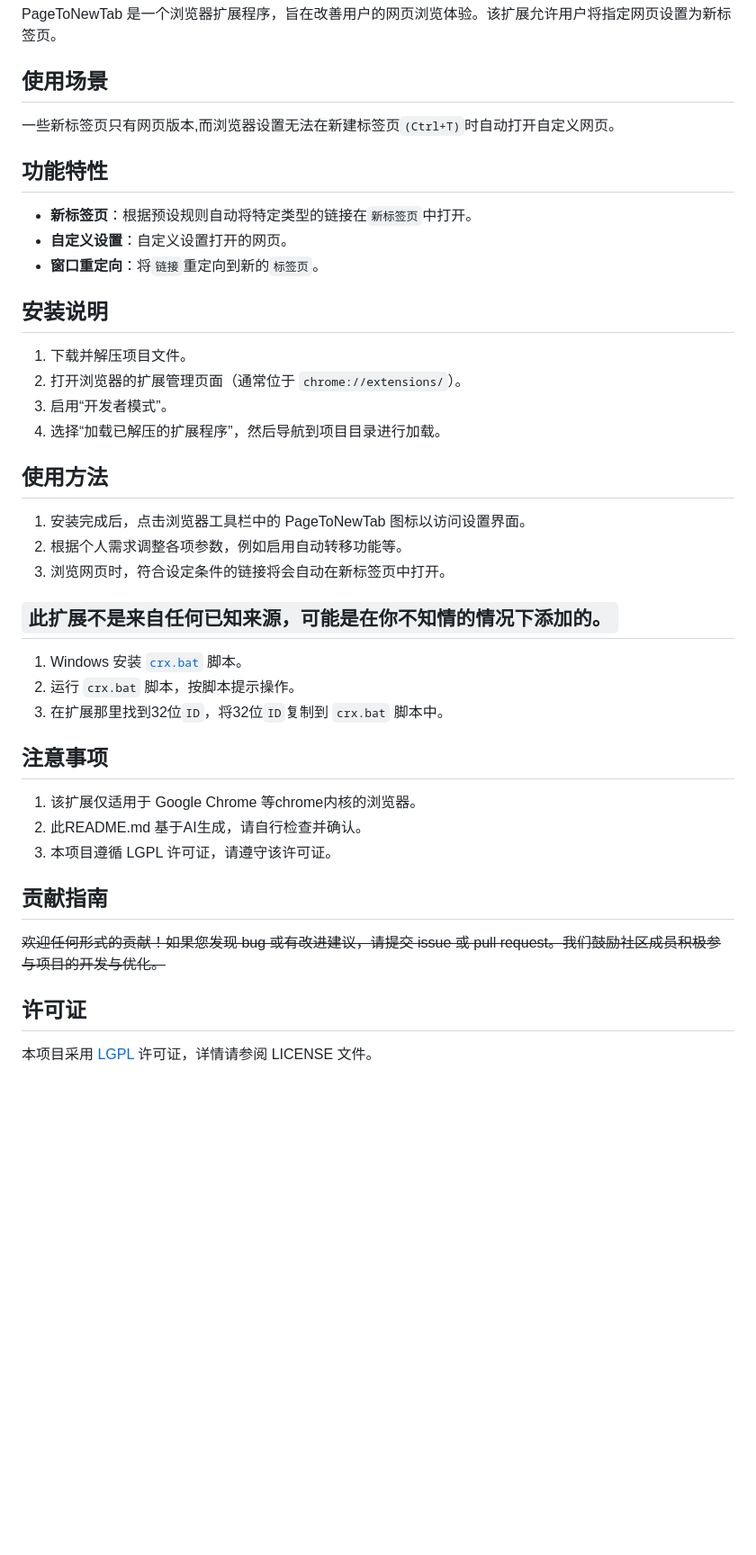
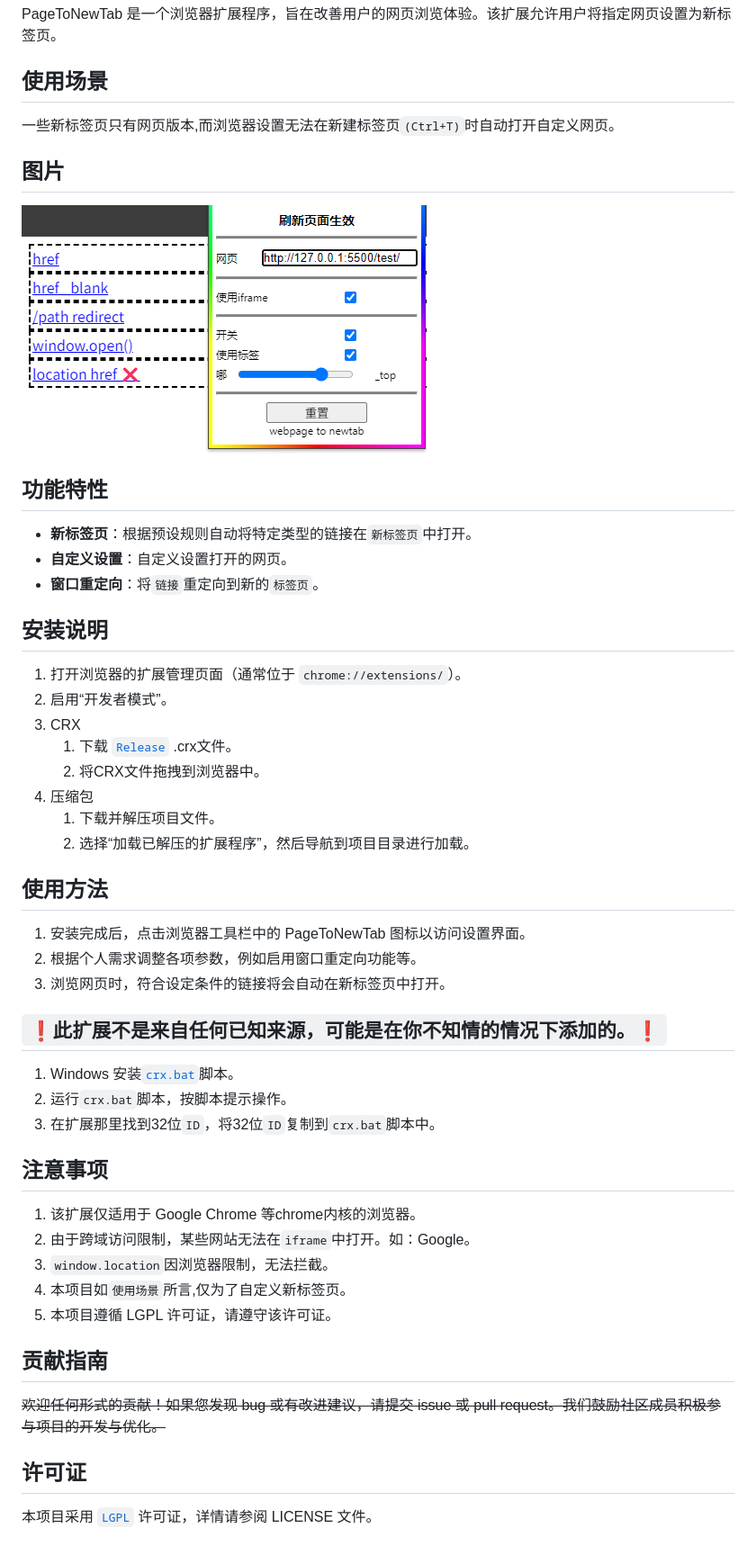
Before and after one commit to SharkBee80/PageToNewTab, a Markdown page: README.md, the part around the change. Shown: that part at 90% size. Drawn GitHub-style; pictures changed too: files/1.png (added); blank space fills up the shorter version.

```diff
--- a/README.md
+++ b/README.md
@@ -6,34 +6,43 @@ PageToNewTab 是一个浏览器扩展程序，旨在改善用户的网页浏览
 ## 使用场景
 一些新标签页只有网页版本,而浏览器设置无法在新建标签页`(Ctrl+T)`时自动打开自定义网页。
 
+## 图片
+![image](/files/1.png)
+
 ## 功能特性
 - **新标签页**：根据预设规则自动将特定类型的链接在`新标签页`中打开。
 - **自定义设置**：自定义设置打开的网页。
 - **窗口重定向**：将`链接`重定向到新的`标签页`。
 
 ## 安装说明
-1. 下载并解压项目文件。
-2. 打开浏览器的扩展管理页面（通常位于 `chrome://extensions/`）。
-3. 启用“开发者模式”。
-4. 选择“加载已解压的扩展程序”，然后导航到项目目录进行加载。
+1. 打开浏览器的扩展管理页面（通常位于 `chrome://extensions/`）。
+2. 启用“开发者模式”。
+3. CRX
+   1. 下载 [`Release`](https://github.com/SharkBee80/PageToNewTab/releases/) .crx文件。
+   2. 将CRX文件拖拽到浏览器中。
+4. 压缩包
+   1. 下载并解压项目文件。
+   2. 选择“加载已解压的扩展程序”，然后导航到项目目录进行加载。
 
 ## 使用方法
 1. 安装完成后，点击浏览器工具栏中的 PageToNewTab 图标以访问设置界面。
-2. 根据个人需求调整各项参数，例如启用自动转移功能等。
+2. 根据个人需求调整各项参数，例如启用窗口重定向功能等。
 3. 浏览网页时，符合设定条件的链接将会自动在新标签页中打开。
 
-## `此扩展不是来自任何已知来源，可能是在你不知情的情况下添加的。`
-1. Windows 安装 [`crx.bat`](https://github.com/SharkBee80/.sharkbee-pkg/blob/main/windows/bat/crx.bat) 脚本。
-2. 运行 `crx.bat` 脚本，按脚本提示操作。
-3. 在扩展那里找到32位`ID`，将32位`ID`复制到 `crx.bat` 脚本中。
+## `❗此扩展不是来自任何已知来源，可能是在你不知情的情况下添加的。❗`
+1. Windows 安装[`crx.bat`](https://github.com/SharkBee80/.sharkbee-pkg/blob/main/windows/bat/crx.bat)脚本。
+2. 运行`crx.bat`脚本，按脚本提示操作。
+3. 在扩展那里找到32位`ID`，将32位`ID`复制到`crx.bat`脚本中。
 
 ## 注意事项
 1. 该扩展仅适用于 Google Chrome 等chrome内核的浏览器。
-2. 此README.md 基于AI生成，请自行检查并确认。
-3. 本项目遵循 LGPL 许可证，请遵守该许可证。
+2. 由于跨域访问限制，某些网站无法在`iframe`中打开。如：Google。
+3. `window.location`因浏览器限制，无法拦截。
+4. 本项目如`使用场景`所言,仅为了自定义新标签页。
+5. 本项目遵循 LGPL 许可证，请遵守该许可证。
 
 ## 贡献指南
 ~~欢迎任何形式的贡献！如果您发现 bug 或有改进建议，请提交 issue 或 pull request。我们鼓励社区成员积极参与项目的开发与优化。~~
 
 ## 许可证
-本项目采用 [LGPL](LICENSE) 许可证，详情请参阅 LICENSE 文件。
+本项目采用 [`LGPL`](LICENSE) 许可证，详情请参阅 LICENSE 文件。
```
